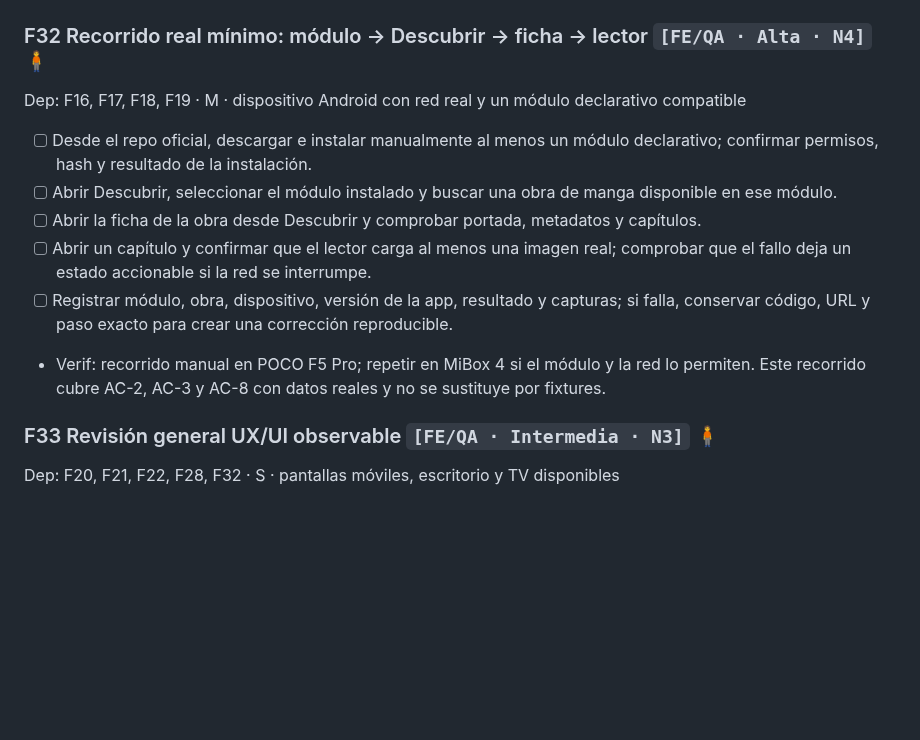
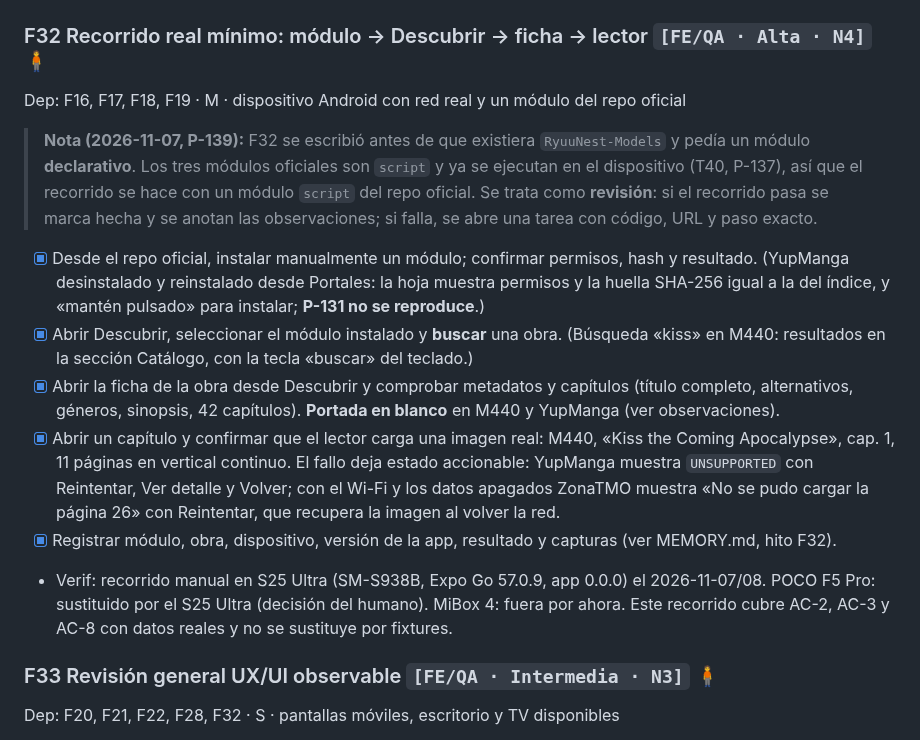
Before and after one commit to davidluciol/RyuuNest, a Markdown page: tasks/todo.md, the part around the change. Rendered like a GitHub page; blank space fills up the shorter version.

```diff
--- a/tasks/todo.md
+++ b/tasks/todo.md
@@ -677,14 +677,16 @@ Dep: P-D · M · `apps/web/tests/e2e/*`, `design/stitch/DIFFS.md`
 
 ### F32 Recorrido real mínimo: módulo → Descubrir → ficha → lector `[FE/QA · Alta · N4]` 🧍
 
-Dep: F16, F17, F18, F19 · M · dispositivo Android con red real y un módulo declarativo compatible
+Dep: F16, F17, F18, F19 · M · dispositivo Android con red real y un módulo del repo oficial
 
-- [ ] Desde el repo oficial, descargar e instalar manualmente al menos un módulo declarativo; confirmar permisos, hash y resultado de la instalación.
-- [ ] Abrir Descubrir, seleccionar el módulo instalado y buscar una obra de manga disponible en ese módulo.
-- [ ] Abrir la ficha de la obra desde Descubrir y comprobar portada, metadatos y capítulos.
-- [ ] Abrir un capítulo y confirmar que el lector carga al menos una imagen real; comprobar que el fallo deja un estado accionable si la red se interrumpe.
-- [ ] Registrar módulo, obra, dispositivo, versión de la app, resultado y capturas; si falla, conservar código, URL y paso exacto para crear una corrección reproducible.
-- Verif: recorrido manual en POCO F5 Pro; repetir en MiBox 4 si el módulo y la red lo permiten. Este recorrido cubre AC-2, AC-3 y AC-8 con datos reales y no se sustituye por fixtures.
+> **Nota (2026-11-07, P-139):** F32 se escribió antes de que existiera `RyuuNest-Models` y pedía un módulo **declarativo**. Los tres módulos oficiales son `script` y ya se ejecutan en el dispositivo (T40, P-137), así que el recorrido se hace con un módulo `script` del repo oficial. Se trata como **revisión**: si el recorrido pasa se marca hecha y se anotan las observaciones; si falla, se abre una tarea con código, URL y paso exacto.
+
+- [x] Desde el repo oficial, instalar manualmente un módulo; confirmar permisos, hash y resultado. (YupManga desinstalado y reinstalado desde Portales: la hoja muestra permisos y la huella SHA-256 igual a la del índice, y «mantén pulsado» para instalar; **P-131 no se reproduce**.)
+- [x] Abrir Descubrir, seleccionar el módulo instalado y **buscar** una obra. (Búsqueda «kiss» en M440: resultados en la sección Catálogo, con la tecla «buscar» del teclado.)
+- [x] Abrir la ficha de la obra desde Descubrir y comprobar metadatos y capítulos (título completo, alternativos, géneros, sinopsis, 42 capítulos). **Portada en blanco** en M440 y YupManga (ver observaciones).
+- [x] Abrir un capítulo y confirmar que el lector carga una imagen real: M440, «Kiss the Coming Apocalypse», cap. 1, 11 páginas en vertical continuo. El fallo deja estado accionable: YupManga muestra `UNSUPPORTED` con Reintentar, Ver detalle y Volver; con el Wi-Fi y los datos apagados ZonaTMO muestra «No se pudo cargar la página 26» con Reintentar, que recupera la imagen al volver la red.
+- [x] Registrar módulo, obra, dispositivo, versión de la app, resultado y capturas (ver MEMORY.md, hito F32).
+- Verif: recorrido manual en S25 Ultra (SM-S938B, Expo Go 57.0.9, app 0.0.0) el 2026-11-07/08. POCO F5 Pro: sustituido por el S25 Ultra (decisión del humano). MiBox 4: fuera por ahora. Este recorrido cubre AC-2, AC-3 y AC-8 con datos reales y no se sustituye por fixtures.
 
 ### F33 Revisión general UX/UI observable `[FE/QA · Intermedia · N3]` 🧍
 
```
Also changed, not shown: MEMORY.md (+4 -2 lines).
